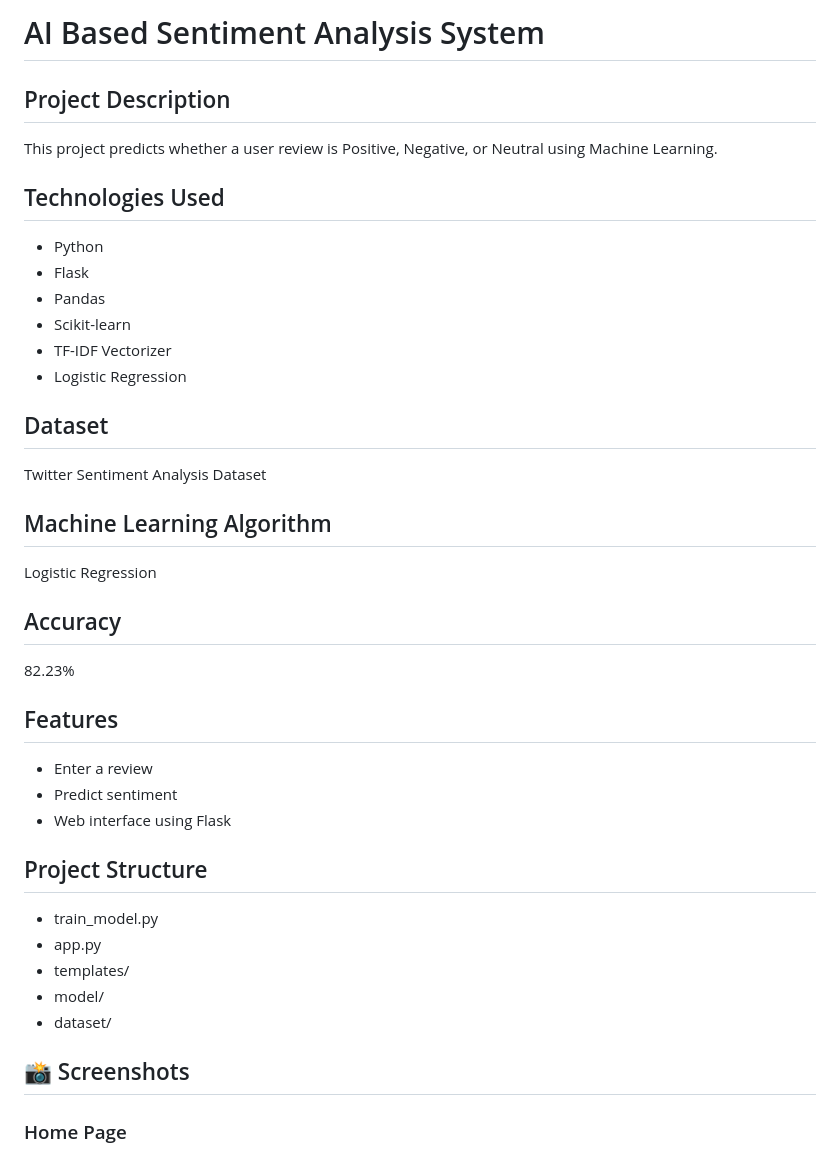
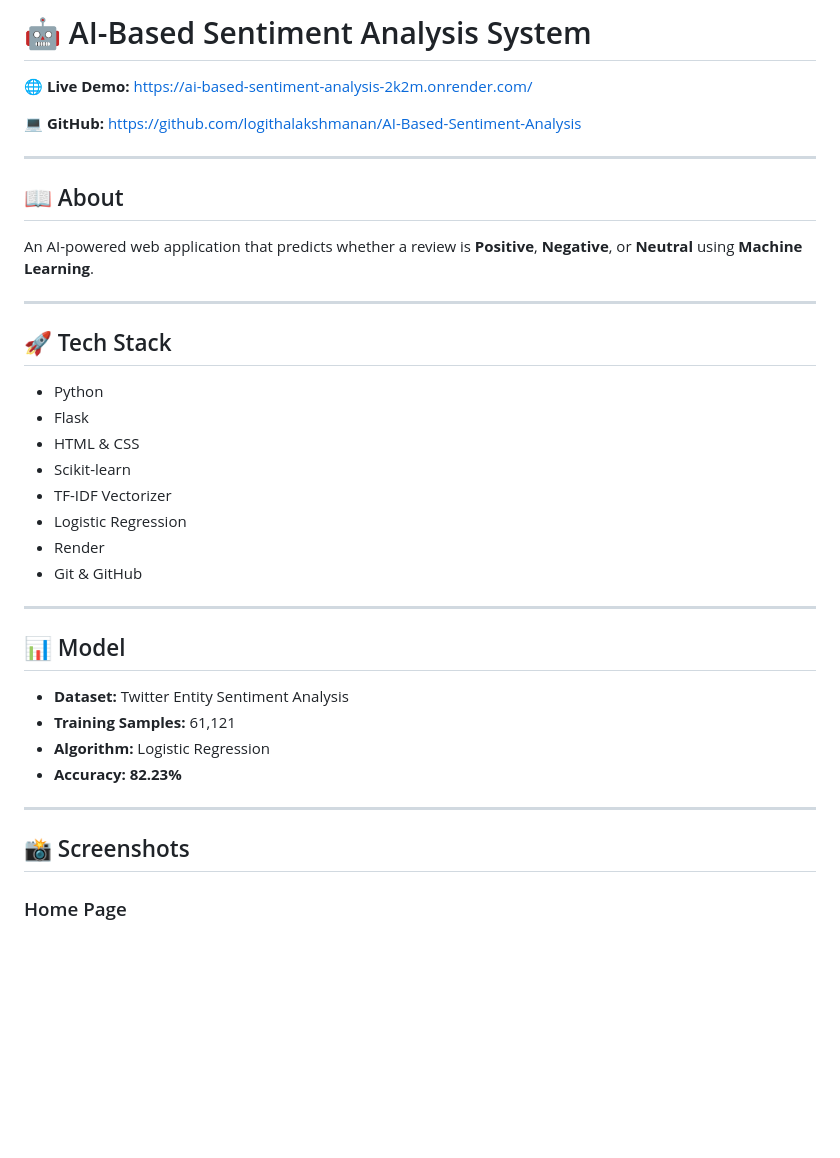
Before and after one commit to logithalakshmanan/AI-Based-Sentiment-Analysis, a Markdown page: README.md, the part around one of its changes. GitHub-like rendering; blank space fills up the shorter version.

Commit message:
success

```diff
--- a/README.md
+++ b/README.md
@@ -1,48 +1,42 @@
-# AI Based Sentiment Analysis System
+# 🤖 AI-Based Sentiment Analysis System
 
-## Project Description
+🌐 **Live Demo:** https://ai-based-sentiment-analysis-2k2m.onrender.com/
 
-This project predicts whether a user review is Positive, Negative, or Neutral using Machine Learning.
+💻 **GitHub:** https://github.com/logithalakshmanan/AI-Based-Sentiment-Analysis
 
-## Technologies Used
+---
+
+## 📖 About
+
+An AI-powered web application that predicts whether a review is **Positive**, **Negative**, or **Neutral** using **Machine Learning**.
+
+---
+
+## 🚀 Tech Stack
 
 - Python
 - Flask
-- Pandas
+- HTML & CSS
 - Scikit-learn
 - TF-IDF Vectorizer
 - Logistic Regression
+- Render
+- Git & GitHub
 
-## Dataset
+---
 
-Twitter Sentiment Analysis Dataset
+## 📊 Model
 
-## Machine Learning Algorithm
+- **Dataset:** Twitter Entity Sentiment Analysis
+- **Training Samples:** 61,121
+- **Algorithm:** Logistic Regression
+- **Accuracy:** **82.23%**
 
-Logistic Regression
-
-## Accuracy
-
-82.23%
-
-## Features
-
-- Enter a review
-- Predict sentiment
-- Web interface using Flask
-
-## Project Structure
-
-- train_model.py
-- app.py
-- templates/
-- model/
-- dataset/
+---
 
 ## 📸 Screenshots
 
 ### Home Page
-
 ![alt text](webpage.png.png)
 
 ### Positive Prediction
```
Also changed, not shown: other parts of README.md (+22 -6 lines), negative.png (added), negative.png.png (deleted), positive.png (added), positive.png.png (deleted), 1 other file.
